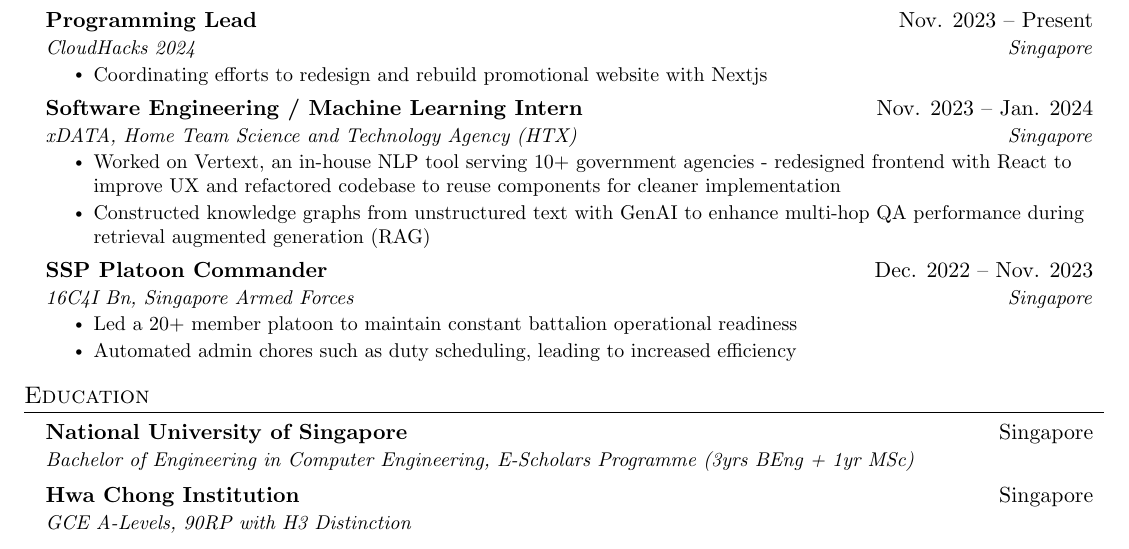
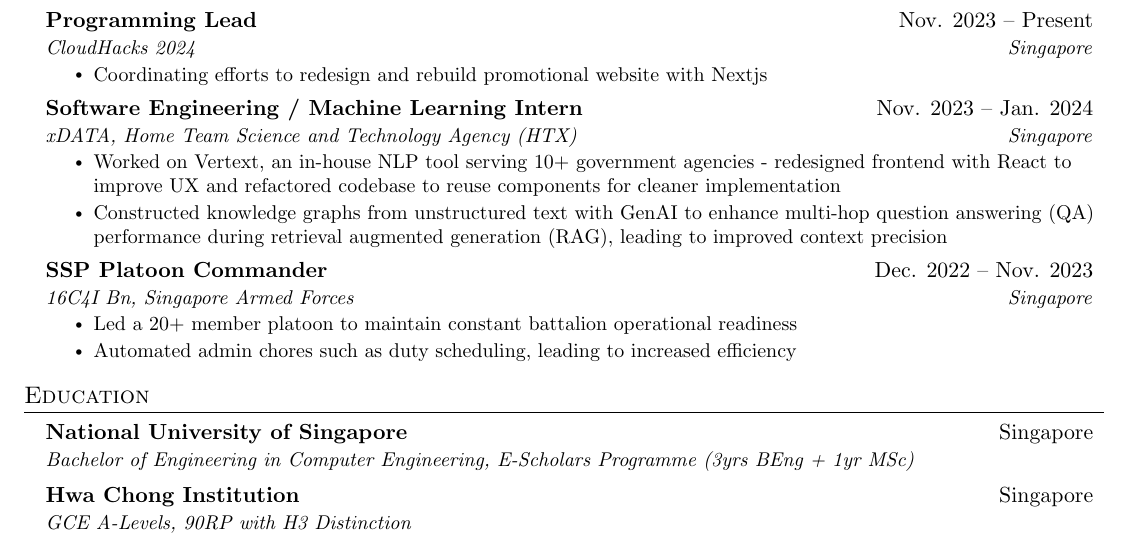
Before and after one commit to duckyfuz/resumes, a LaTeX CV (kennethgao_resume.tex): part of the page, cut so that both start at the same text. Compiled offline with pdfLaTeX.

Commit message:
update htx line

```diff
--- a/kennethgao_resume.tex
+++ b/kennethgao_resume.tex
@@ -152,7 +152,7 @@
       {xDATA, Home Team Science and Technology Agency (HTX)}{Singapore}
       \resumeItemListStart
         \resumeItem{Worked on Vertext, an in-house NLP tool serving 10+ government agencies - redesigned frontend with React to improve UX and refactored codebase to reuse components for cleaner implementation}
-        \resumeItem{Constructed knowledge graphs from unstructured text with GenAI to enhance multi-hop QA performance during retrieval augmented generation (RAG)}
+        \resumeItem{Constructed knowledge graphs from unstructured text with GenAI to enhance multi-hop question answering (QA) performance during retrieval augmented generation (RAG), leading to improved context precision}
     \resumeItemListEnd
 
     \resumeSubheading
```
Also changed, not shown: kennethgao_resume.pdf.
